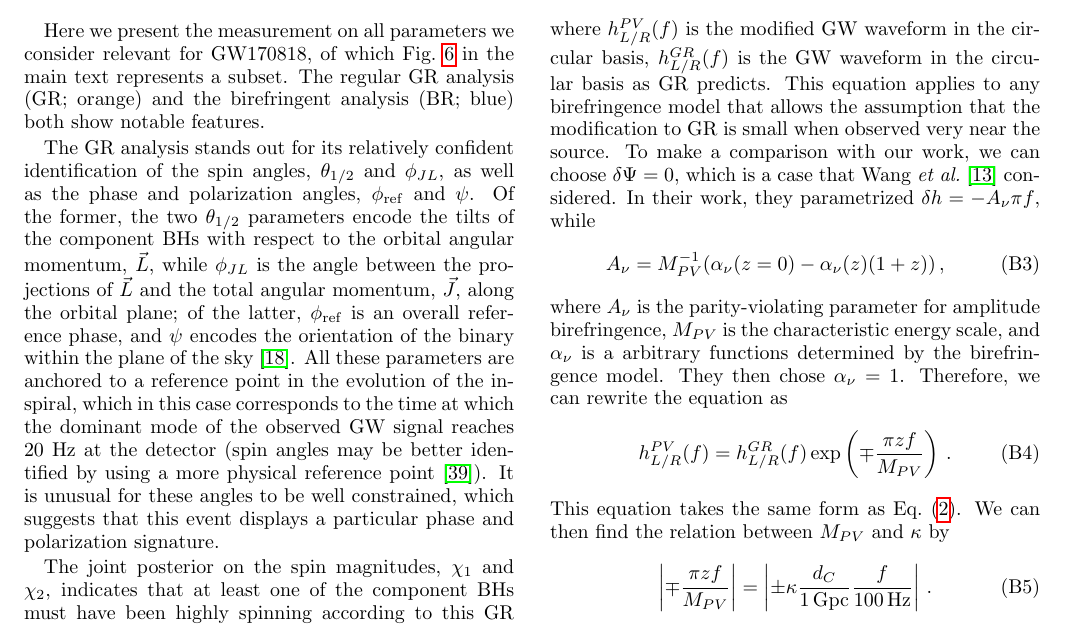
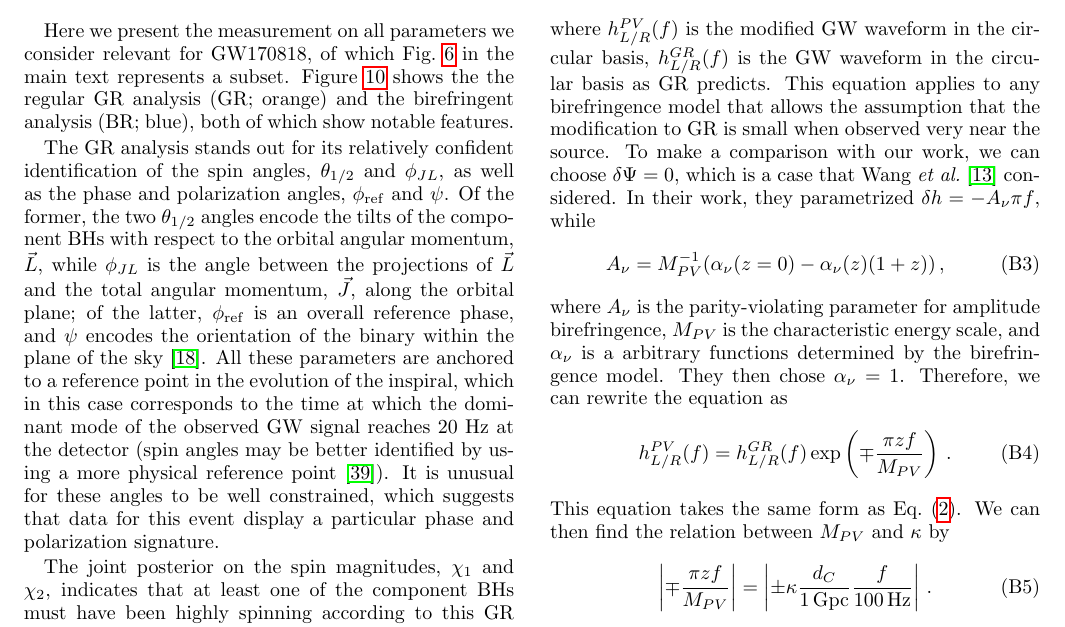
Before and after one commit to thomasckng/Constraining-Birefringence-with-GWTC-3, a LaTeX paper (src/tex/ms.tex): part of page 8 of 11, cut so that both start at the same text. Compiled offline with pdfLaTeX; a LaTeX package or settings file that is missing is left out.

Commit message:
minor wording

```diff
--- a/src/tex/ms.tex
+++ b/src/tex/ms.tex
@@ -573,13 +573,13 @@ KAGRA is supported by Ministry of Education, Culture, Sports, Science and Techno
 \label{sec:corner_GW170818_appendix}
 
 Here we present the measurement on all parameters we consider relevant for GW170818, of which Fig.~\ref{fig:corner_GW170818} in the main text represents a subset.
-The regular \ac{GR} analysis (GR; orange) and the birefringent analysis (BR; blue) both show notable features.
+Figure \ref{fig:corner_GW170818_appendix} shows the the regular \ac{GR} analysis (GR; orange) and the birefringent analysis (BR; blue), both of which show notable features.
 
 The GR analysis stands out for its relatively confident identification of the spin angles, $\theta_{1/2}$ and $\phi_{JL}$, as well as the phase and polarization angles, $\phi_{\rm ref}$ and $\psi$.
-Of the former, the two $\theta_{1/2}$ parameters encode the tilts of the component \acp{BH} with respect to the orbital angular momentum, $\vec{L}$, while $\phi_{JL}$ is the angle between the projections of $\vec{L}$ and the total angular momentum, $\vec{J}$, along the orbital plane;
+Of the former, the two $\theta_{1/2}$ angles encode the tilts of the component \acp{BH} with respect to the orbital angular momentum, $\vec{L}$, while $\phi_{JL}$ is the angle between the projections of $\vec{L}$ and the total angular momentum, $\vec{J}$, along the orbital plane;
 of the latter, $\phi_{\rm ref}$ is an overall reference phase, and $\psi$ encodes the orientation of the binary within the plane of the sky \cite{Isi:2022mbx}.
 All these parameters are anchored to a reference point in the evolution of the inspiral, which in this case corresponds to the time at which the dominant mode of the observed \ac{GW} signal reaches 20 Hz at the detector (spin angles may be better identified by using a more physical reference point \cite{Varma:2021csh}).
-It is unusual for these angles to be well constrained, which suggests that this event displays a particular phase and polarization signature.
+It is unusual for these angles to be well constrained, which suggests that data for this event display a particular phase and polarization signature.
 
 The joint posterior on the spin magnitudes, $\chi_1$ and $\chi_2$, indicates that at least one of the component \acp{BH} must have been highly spinning according to this \ac{GR} waveform, as evidenced by the lack of support for $\chi_1=\chi_2 = 0$ (this is not apparent from the marginals because the \acp{BH} were equal in mass \cite{Biscoveanu:2020are}).
 Furthermore, the fact that the tilts are favored to be close to $\theta_{1/2} \approx \pi/2$ implies that the spins must lie along the orbital plane.
```
